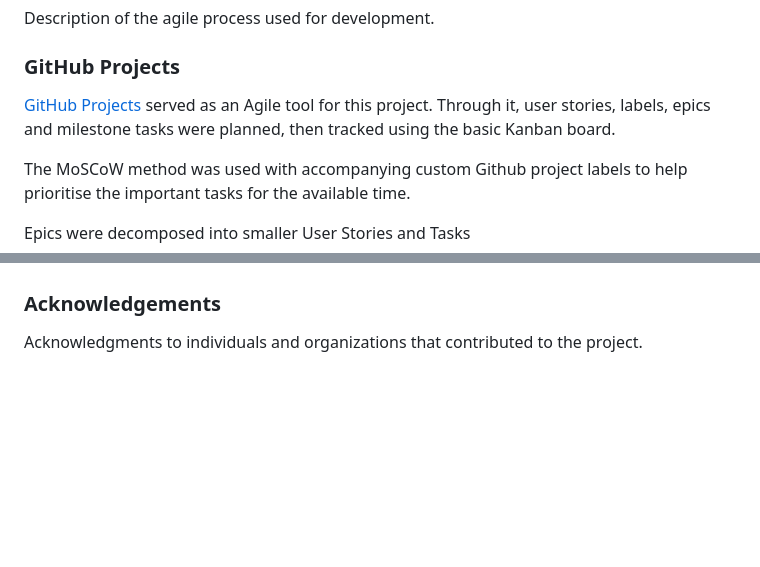
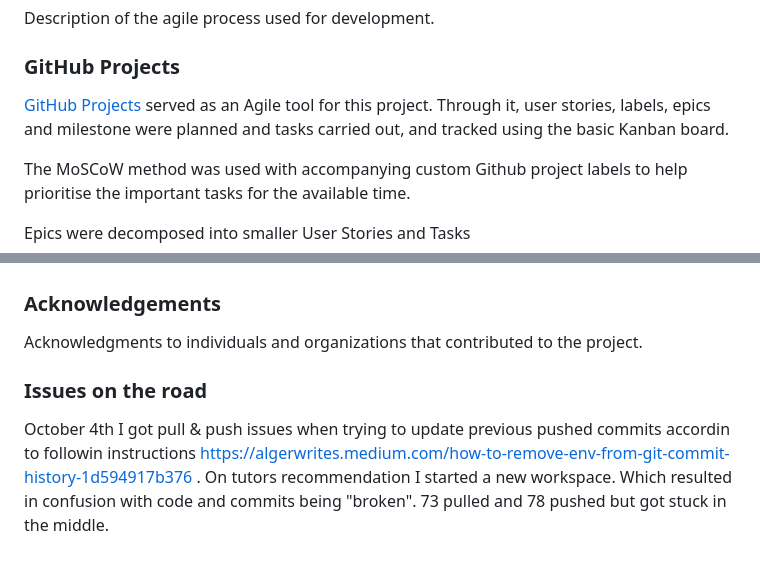
Before and after one commit to Josseyo/Salon, a Markdown page: README.md, 2 parts joined by grey strips. Drawn GitHub-style; blank space fills up the shorter version.

Commit message:
add Issues on the road

```diff
--- a/README.md
+++ b/README.md
@@ -91,7 +91,7 @@ Overview of the database structure and design.
 Description of the agile process used for development.
 
 ### GitHub Projects
-[GitHub Projects](https://github.com/users/Josseyo/projects/8/views/1) served as an Agile tool for this project. Through it, user stories, labels, epics and milestone tasks were planned, then tracked using the basic Kanban board.
+[GitHub Projects](https://github.com/users/Josseyo/projects/8/views/1) served as an Agile tool for this project. Through it, user stories, labels, epics and milestone were planned and tasks carried out, and tracked using the basic Kanban board.
 
 The MoSCoW method was used with accompanying custom Github project labels to help prioritise the important tasks for the available time.
 
@@ -174,3 +174,6 @@ Details about media assets utilized.
 
 ### Acknowledgements
 Acknowledgments to individuals and organizations that contributed to the project.
+
+### Issues on the road
+October 4th I got pull & push issues when trying to update previous pushed commits accordin to followin instructions https://algerwrites.medium.com/how-to-remove-env-from-git-commit-history-1d594917b376 . On tutors recommendation I started a new workspace. Which resulted in confusion with code and commits being "broken". 73 pulled and 78 pushed but got stuck in the middle.
```
